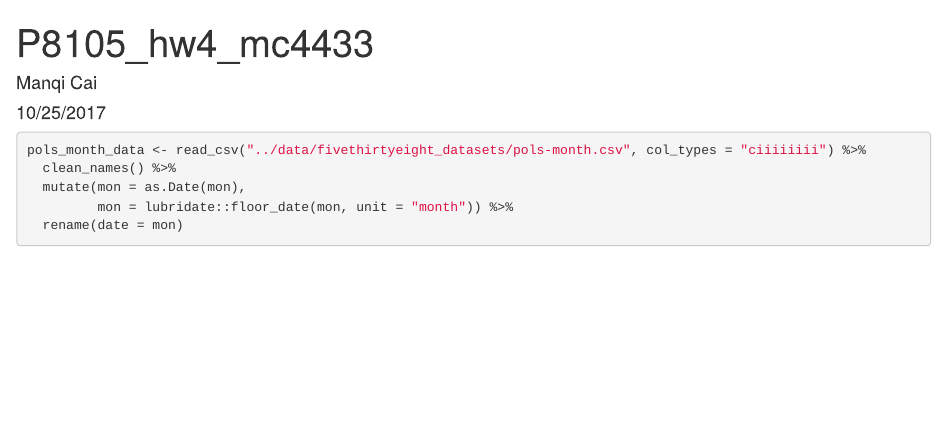
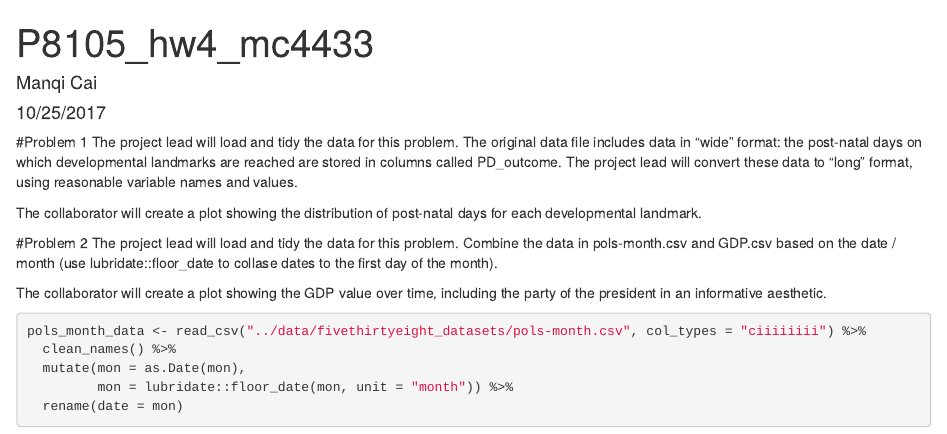
Before and after one commit to manqicai/p8105_hw4, an R Markdown document (p8105_hw4_mc4433.Rmd): the page in a window 1100 px wide, from its top. Rendered offline with R 4.5, knitr and Pandoc, with nearby package versions; some code elsewhere in the file could not run offline; column names are cleaned by a stand-in for the janitor package.

Commit message:
Add description of  file

````diff
--- a/p8105_hw4_mc4433.Rmd
+++ b/p8105_hw4_mc4433.Rmd
@@ -19,6 +19,16 @@ library(ggthemes)
 library(janitor)
 ```
 
+#Problem 1
+The project lead will load and tidy the data for this problem. The original data file includes data in “wide” format: the post-natal days on which developmental landmarks are reached are stored in columns called PD_outcome. The project lead will convert these data to “long” format, using reasonable variable names and values.
+
+The collaborator will create a plot showing the distribution of post-natal days for each developmental landmark.
+
+#Problem 2
+The project lead will load and tidy the data for this problem. Combine the data in pols-month.csv and GDP.csv based on the date / month (use lubridate::floor_date to collase dates to the first day of the month).
+
+The collaborator will create a plot showing the GDP value over time, including the party of the president in an informative aesthetic.
+
 ```{r load datasets}
 pols_month_data <- read_csv("../data/fivethirtyeight_datasets/pols-month.csv", col_types = "ciiiiiiii") %>%
   clean_names() %>%
````
